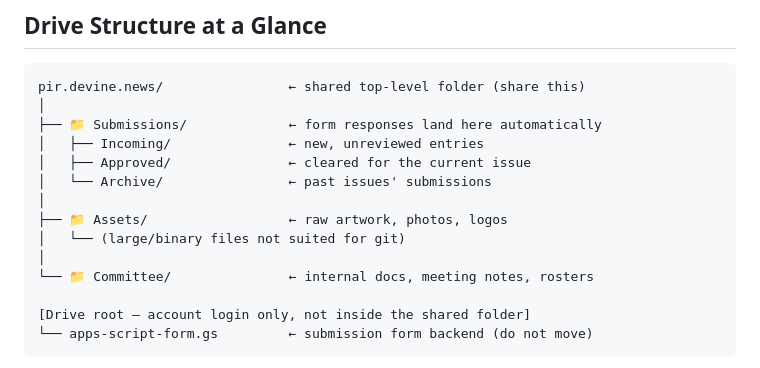
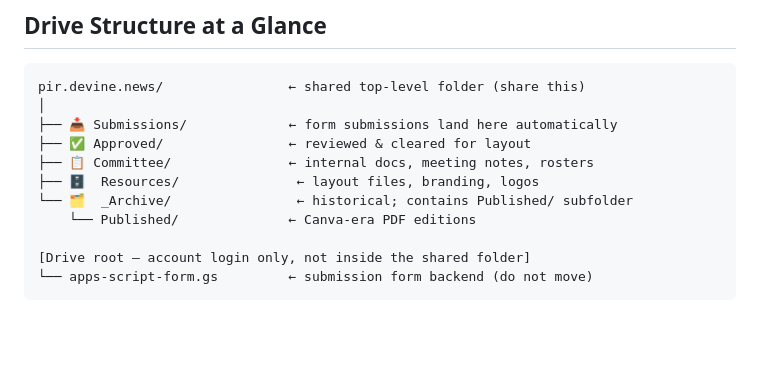
Before and after one commit to drasticstatic/pir-devine-news-public, a Markdown page: GDRIVE_GUIDE-for-editors.md, the part around the change. Drawn GitHub-style; blank space fills up the shorter version.

Commit message:
Restructure Drive, update gws-sync.sh, fix GDRIVE_GUIDE structure
Drive (live changes — all IDs stable, no scripts broken):
- Created pir.devine.news/ top-level sharing folder
- Moved Submissions, Approved, Resources, Committee, _Archive into it
- Renamed Templates → Resources, _Archived → _Archive
- Moved Published/ inside _Archive/ (consolidated historical storage)
- Deleted empty unused 'In Progess' subfolder (typo + unused)
- Created Committee/ folder
- Created Google Doc pointer in pir.devine.news root

scripts/gws-sync.sh:
- TEMPLATES_FOLDER_ID → RESOURCES_FOLDER_ID throughout
- Added PIR_DEVINE_NEWS_FOLDER_ID, COMMITTEE_FOLDER_ID to config docs
- Rewrote gws CLI calls to current API syntax:
  - drive list --folder → drive files list --params q/fields
  - drive copy → drive files copy --params/--json
  - drive permissions add → drive permissions create --params/--json
  - drive download → drive files get --params alt:media
- TSV parse loop now driven from JSON response via Python

data/committee/config.env (gitignored — updated locally):
- TEMPLATES_FOLDER_ID → RESOURCES_FOLDER_ID
- PUBLISHED_FOLDER_ID → ARCHIVE_FOLDER_ID
- Added PIR_DEVINE_NEWS_FOLDER_ID, COMMITTEE_FOLDER_ID, GDRIVE_GUIDE_DOC_ID

GDRIVE_GUIDE-for-editors.md:
- Drive structure diagram updated to reflect real folder layout

Co-Authored-By: Claude Sonnet 4.6 <noreply@anthropic.com>

````diff
--- a/GDRIVE_GUIDE-for-editors.md
+++ b/GDRIVE_GUIDE-for-editors.md
@@ -22,15 +22,12 @@ When you accept a sharing invite, this folder appears in your **"Shared with me"
 ```
 pir.devine.news/                ← shared top-level folder (share this)
 │
-├── 📁 Submissions/             ← form responses land here automatically
-│   ├── Incoming/               ← new, unreviewed entries
-│   ├── Approved/               ← cleared for the current issue
-│   └── Archive/                ← past issues' submissions
-│
-├── 📁 Assets/                  ← raw artwork, photos, logos
-│   └── (large/binary files not suited for git)
-│
-└── 📁 Committee/               ← internal docs, meeting notes, rosters
+├── 📥 Submissions/             ← form submissions land here automatically
+├── ✅ Approved/                ← reviewed & cleared for layout
+├── 📋 Committee/               ← internal docs, meeting notes, rosters
+├── 🗄️  Resources/               ← layout files, branding, logos
+└── 🗂️  _Archive/                ← historical; contains Published/ subfolder
+    └── Published/              ← Canva-era PDF editions
 
 [Drive root — account login only, not inside the shared folder]
 └── apps-script-form.gs         ← submission form backend (do not move)
````
